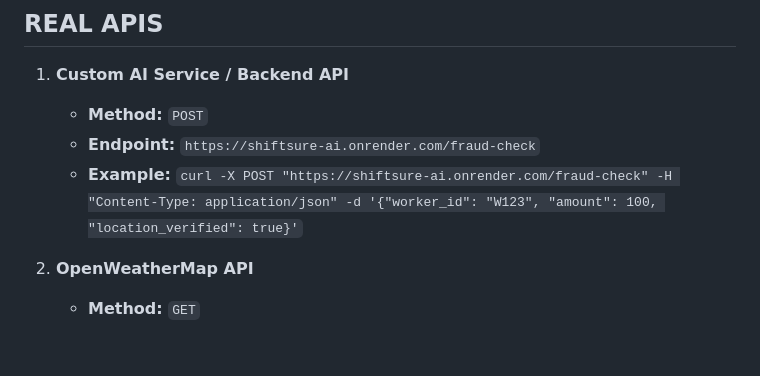
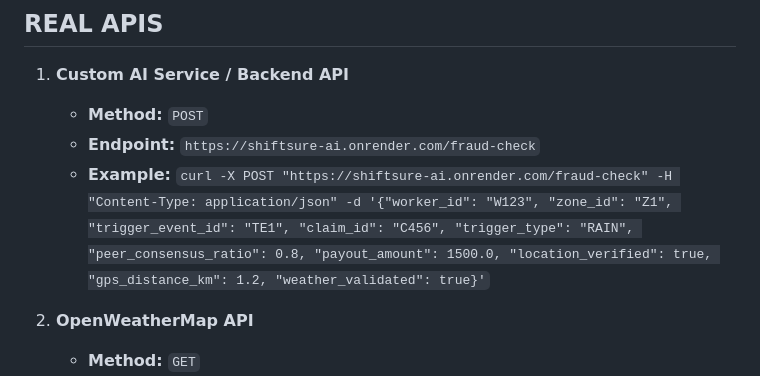
Before and after one commit to Zmey1/guidewire_meow_company, a Markdown page: update.md, the part around the change. Drawn GitHub-style; blank space fills up the shorter version.

Commit message:
curl -x validation

```diff
--- a/update.md
+++ b/update.md
@@ -105,7 +105,7 @@ Or trigger GitHub Actions workflow `Seed Demo Data` (requires GCP Workload Ident
 1. **Custom AI Service / Backend API**
    * **Method:** `POST`
    * **Endpoint:** `https://shiftsure-ai.onrender.com/fraud-check`
-   * **Example:** `curl -X POST "https://shiftsure-ai.onrender.com/fraud-check" -H "Content-Type: application/json" -d '{"worker_id": "W123", "amount": 100, "location_verified": true}'`
+   * **Example:** `curl -X POST "https://shiftsure-ai.onrender.com/fraud-check" -H "Content-Type: application/json" -d '{"worker_id": "W123", "zone_id": "Z1", "trigger_event_id": "TE1", "claim_id": "C456", "trigger_type": "RAIN", "peer_consensus_ratio": 0.8, "payout_amount": 1500.0, "location_verified": true, "gps_distance_km": 1.2, "weather_validated": true}'`
 
 2. **OpenWeatherMap API**
    * **Method:** `GET`
```
